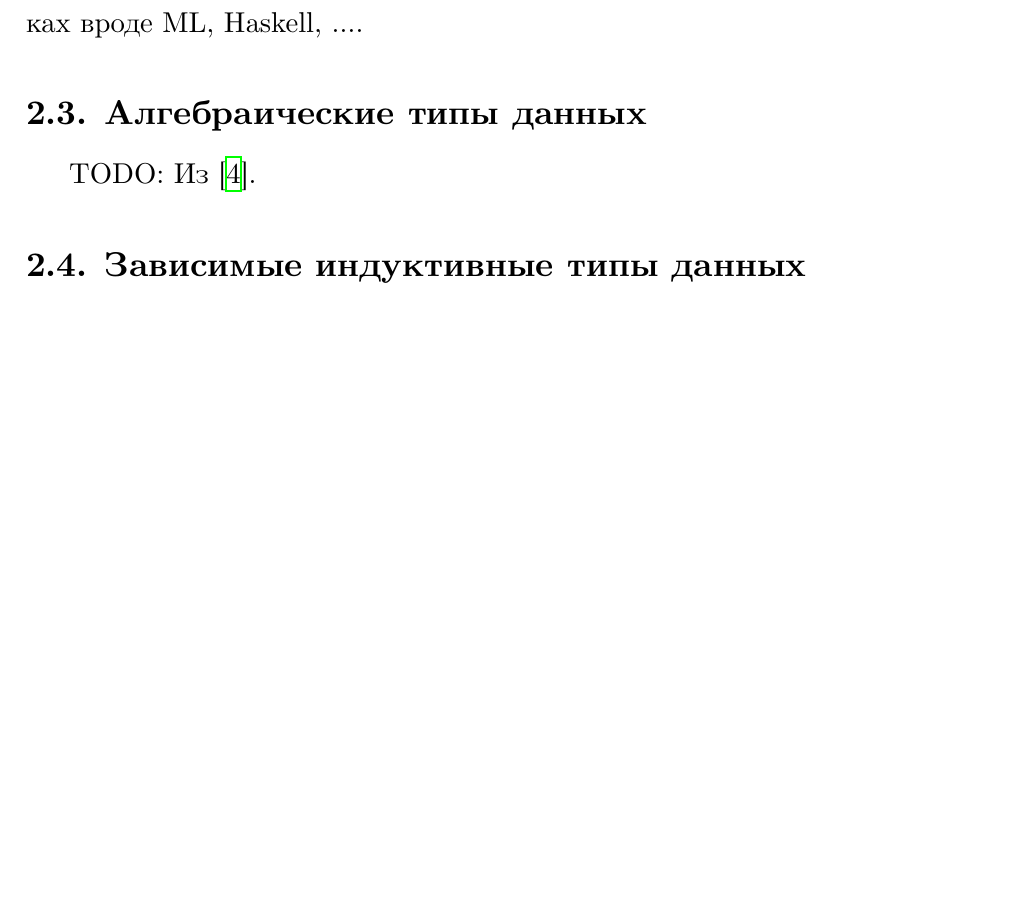
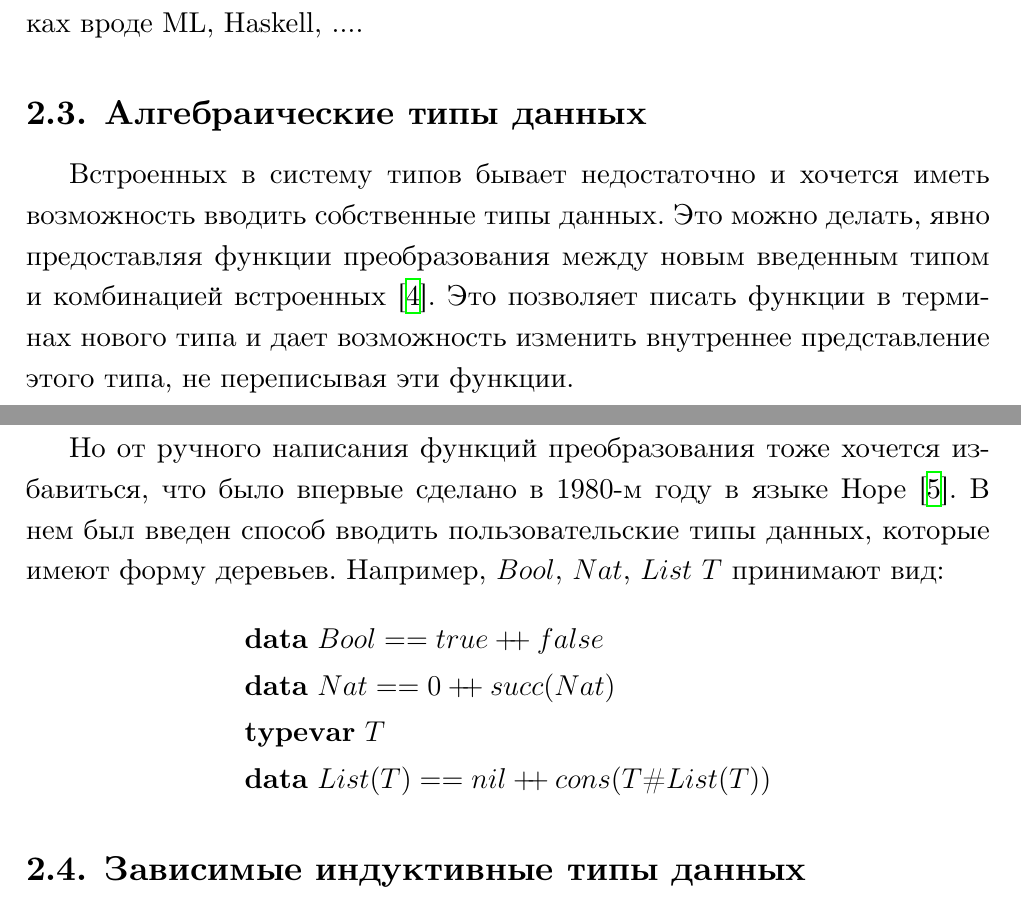
Before and after one commit to projedi/philosophy-essay, a LaTeX document (main.tex, which reads datatypes.tex): part of page 9 of 11 before the commit and two parts of pages 9 and 10 of 12 after it, the two joined at a grey line, cut so that both start at the same text, the shorter picture padded with empty space. Compiled offline with XeLaTeX.

Commit message:
Inductive data types

```diff
--- a/datatypes.tex
+++ b/datatypes.tex
@@ -190,7 +190,25 @@
 
 \subsection{Алгебраические типы данных}
 
-TODO: Из \cite{transformation-system-for-developing-recursive-programs}.
+Встроенных в систему типов бывает недостаточно и хочется иметь
+возможность вводить собственные типы данных. Это можно делать, явно
+предоставляя функции преобразования между новым введенным типом и
+комбинацией встроенных
+\cite{transformation-system-for-developing-recursive-programs}.
+Это позволяет писать функции в терминах нового типа и дает возможность
+изменить внутреннее представление этого типа, не переписывая эти функции.
+
+Но от ручного написания функций преобразования тоже хочется избавиться,
+что было впервые сделано в 1980-м году в языке Hope
+\cite{hope-an-experimental-applicative-language}.
+В нем был введен способ вводить пользовательские типы данных, которые имеют форму деревьев.
+Например, \(Bool\), \(Nat\), \(List\ T\) принимают вид:
+\begin{align*}
+&\mathbf{data}\ Bool == true \doubleplus false\\
+&\mathbf{data}\ Nat == 0 \doubleplus succ(Nat)\\
+&\mathbf{typevar}\ T\\
+&\mathbf{data}\ List(T) == nil \doubleplus cons(T \# List(T))
+\end{align*}
 
 \subsection{Зависимые индуктивные типы данных}
 
--- a/main.tex
+++ b/main.tex
@@ -18,6 +18,8 @@
 \setotherlanguage{english}
 
 \renewcommand{\baselinestretch}{1.2}
+
+\newcommand\doubleplus{\ensuremath{\mathbin{+\mkern-5mu+}}}
 
 \begin{document}
 
```
Also changed, not shown: bibliography.bib (+9 -0 lines), paper.pdf.
